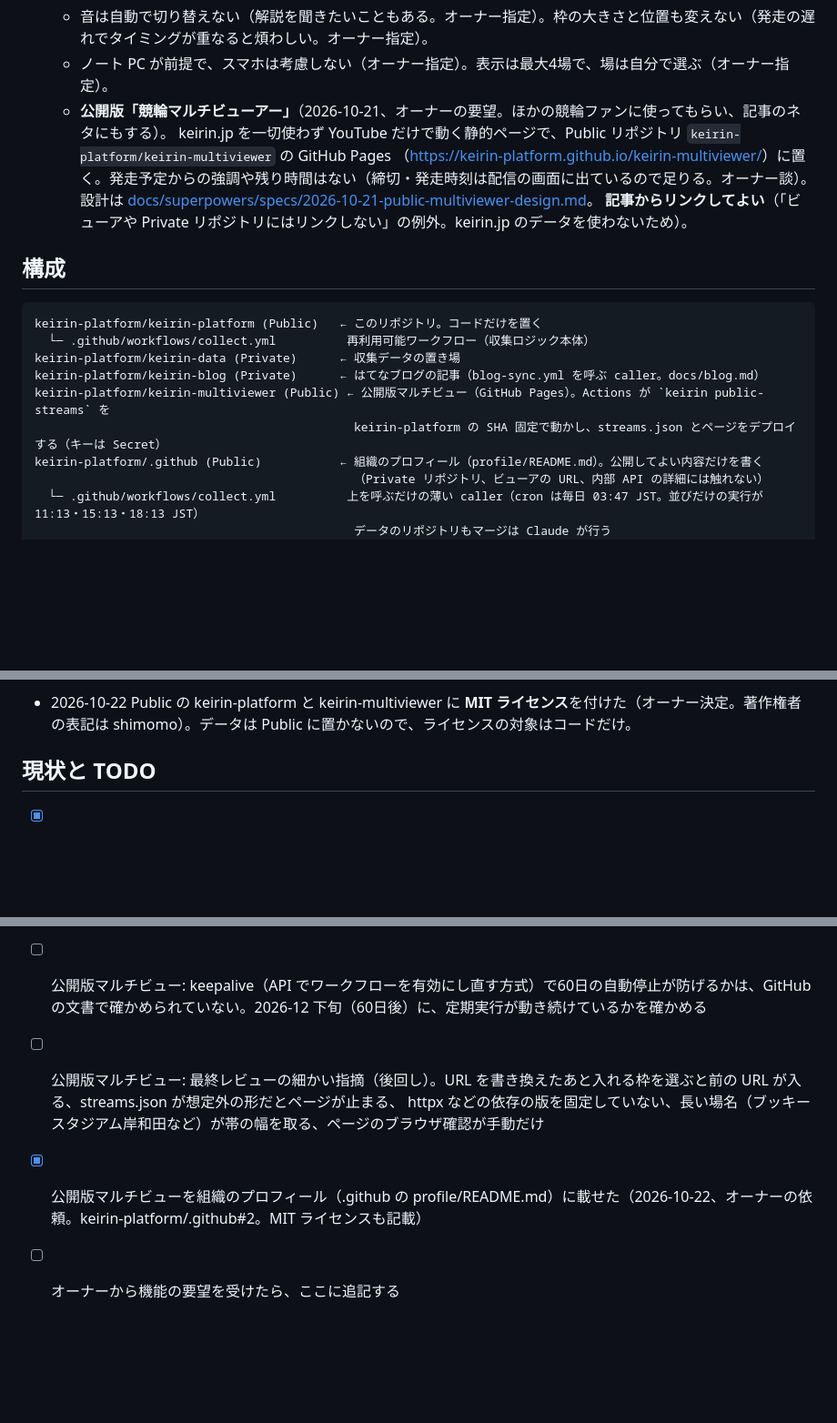
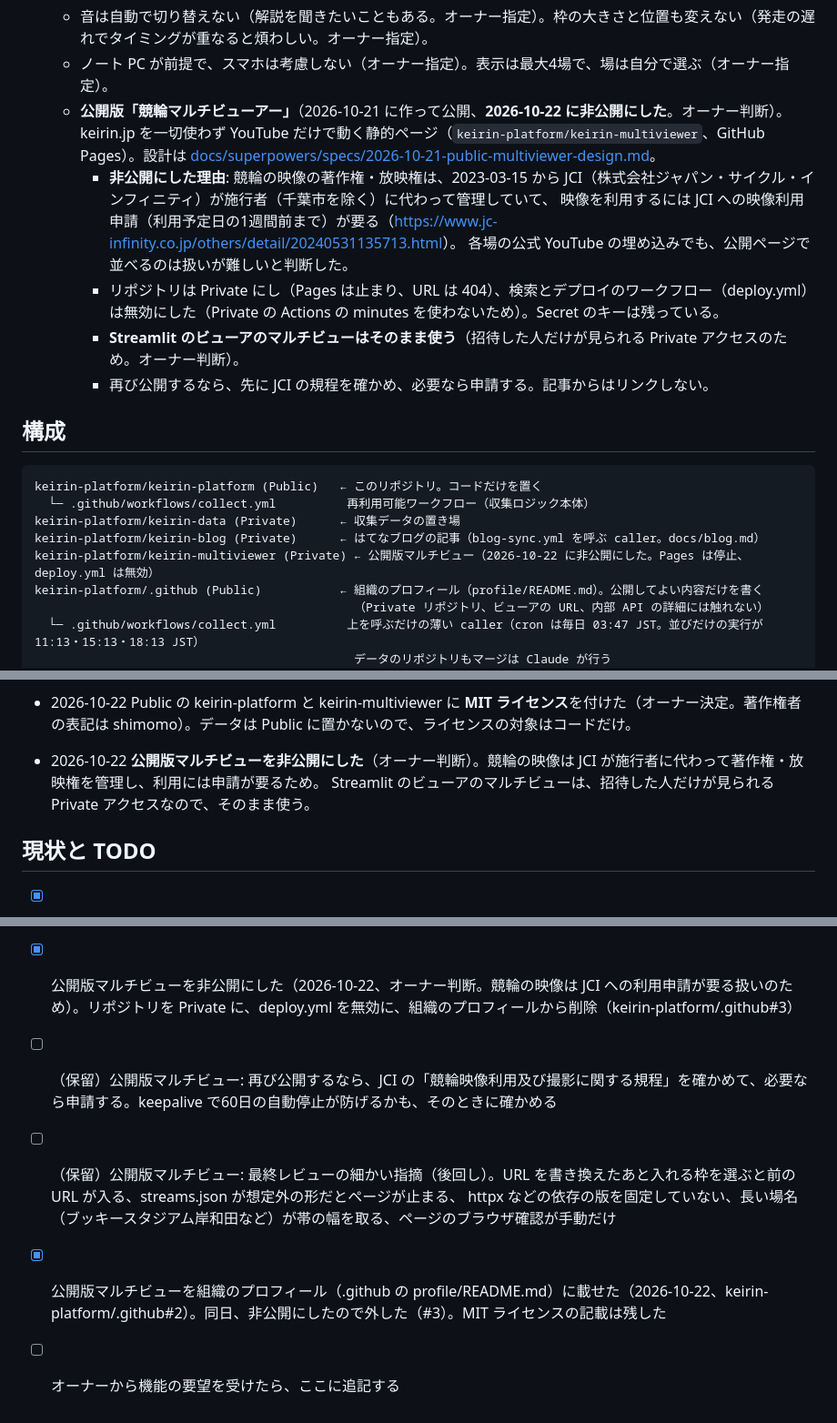
Before and after one commit to keirin-platform/keirin-platform, a Markdown page: CLAUDE.md, 3 parts joined by grey strips. Shown at 91% size. Rendered like a GitHub page; blank space fills up the shorter version.

Commit message:
docs: record that the public multiviewer is private now

```diff
--- a/CLAUDE.md
+++ b/CLAUDE.md
@@ -79,11 +79,15 @@
    各場の公式 YouTube ライブを、ビューアの「マルチビュー」ページに最大4枠（2×2 固定）で並べる。設計と実装メモは [docs/multiview.md](docs/multiview.md)。
    - 音は自動で切り替えない（解説を聞きたいこともある。オーナー指定）。枠の大きさと位置も変えない（発走の遅れでタイミングが重なると煩わしい。オーナー指定）。
    - ノート PC が前提で、スマホは考慮しない（オーナー指定）。表示は最大4場で、場は自分で選ぶ（オーナー指定）。
-   - **公開版「競輪マルチビューアー」**（2026-10-21、オーナーの要望。ほかの競輪ファンに使ってもらい、記事のネタにもする）。
-     keirin.jp を一切使わず YouTube だけで動く静的ページで、Public リポジトリ `keirin-platform/keirin-multiviewer` の GitHub Pages
-     （<https://keirin-platform.github.io/keirin-multiviewer/>）に置く。発走予定からの強調や残り時間はない（締切・発走時刻は配信の画面に出ているので足りる。オーナー談）。
-     設計は [docs/superpowers/specs/2026-10-21-public-multiviewer-design.md](docs/superpowers/specs/2026-10-21-public-multiviewer-design.md)。
-     **記事からリンクしてよい**（「ビューアや Private リポジトリにはリンクしない」の例外。keirin.jp のデータを使わないため）。
+   - **公開版「競輪マルチビューアー」**（2026-10-21 に作って公開、**2026-10-22 に非公開にした**。オーナー判断）。
+     keirin.jp を一切使わず YouTube だけで動く静的ページ（`keirin-platform/keirin-multiviewer`、GitHub Pages）。設計は
+     [docs/superpowers/specs/2026-10-21-public-multiviewer-design.md](docs/superpowers/specs/2026-10-21-public-multiviewer-design.md)。
+     - **非公開にした理由**: 競輪の映像の著作権・放映権は、2023-03-15 から JCI（株式会社ジャパン・サイクル・インフィニティ）が施行者（千葉市を除く）に代わって管理していて、
+       映像を利用するには JCI への映像利用申請（利用予定日の1週間前まで）が要る（<https://www.jc-infinity.co.jp/others/detail/20240531135713.html>）。
+       各場の公式 YouTube の埋め込みでも、公開ページで並べるのは扱いが難しいと判断した。
+     - リポジトリは Private にし（Pages は止まり、URL は 404）、検索とデプロイのワークフロー（deploy.yml）は無効にした（Private の Actions の minutes を使わないため）。Secret のキーは残っている。
+     - **Streamlit のビューアのマルチビューはそのまま使う**（招待した人だけが見られる Private アクセスのため。オーナー判断）。
+     - 再び公開するなら、先に JCI の規程を確かめ、必要なら申請する。記事からはリンクしない。
 
 ## 構成
 
@@ -92,8 +96,7 @@ keirin-platform/keirin-platform (Public)   ← このリポジトリ。コード
   └─ .github/workflows/collect.yml          再利用可能ワークフロー（収集ロジック本体）
 keirin-platform/keirin-data (Private)      ← 収集データの置き場
 keirin-platform/keirin-blog (Private)      ← はてなブログの記事（blog-sync.yml を呼ぶ caller。docs/blog.md）
-keirin-platform/keirin-multiviewer (Public) ← 公開版マルチビュー（GitHub Pages）。Actions が `keirin public-streams` を
-                                             keirin-platform の SHA 固定で動かし、streams.json とページをデプロイする（キーは Secret）
+keirin-platform/keirin-multiviewer (Private) ← 公開版マルチビュー（2026-10-22 に非公開にした。Pages は停止、deploy.yml は無効）
 keirin-platform/.github (Public)           ← 組織のプロフィール（profile/README.md）。公開してよい内容だけを書く
                                              （Private リポジトリ、ビューアの URL、内部 API の詳細には触れない）
   └─ .github/workflows/collect.yml          上を呼ぶだけの薄い caller（cron は毎日 03:47 JST。並びだけの実行が 11:13・15:13・18:13 JST）
@@ -271,6 +274,8 @@ infra/blog-repo/    ブログリポジトリ（keirin-blog）に置くファイ
   GitHub の schedule は数時間遅れが普通で、半分ほどの回が落とされる（boatraceopenapi/programs の Sync は予定 210 回中 100 回、遅れの中央値は約1時間半）。
   夜の毎時の枠は遅れて重なるだけなので、1日に均等にばらしたほうが、どこかで動く機会が増える。回数は同じなので API の消費も変わらない。
 - 2026-10-22 Public の keirin-platform と keirin-multiviewer に **MIT ライセンス**を付けた（オーナー決定。著作権者の表記は shimomo）。データは Public に置かないので、ライセンスの対象はコードだけ。
+- 2026-10-22 **公開版マルチビューを非公開にした**（オーナー判断）。競輪の映像は JCI が施行者に代わって著作権・放映権を管理し、利用には申請が要るため。
+  Streamlit のビューアのマルチビューは、招待した人だけが見られる Private アクセスなので、そのまま使う。
 
 ## 現状と TODO
 
@@ -319,8 +324,9 @@ infra/blog-repo/    ブログリポジトリ（keirin-blog）に置くファイ
   手動実行（workflow_dispatch）で build・deploy が成功し、ログにキーは出ていない（`AIza`・`key=` が0件）。本番の streams.json は 10/22 の9場
   （大垣・大宮・小田原・熊本・川崎・四日市・松阪〔【富山市営】〕・前橋・いわき平〔函館in〕）で、keirin.jp の開催一覧と完全に一致し、外れもレース以外の配信もなかった。
   1440×790 のブラウザで、縦スクロールなし、4枠に本物の配信、コンソールエラーなしを確かめた（深夜なので、ライブ中がなく予約中の近い順に入った）。
-- [ ] 公開版マルチビュー: keepalive（API でワークフローを有効にし直す方式）で60日の自動停止が防げるかは、GitHub の文書で確かめられていない。2026-12 下旬（60日後）に、定期実行が動き続けているかを確かめる
-- [ ] 公開版マルチビュー: 最終レビューの細かい指摘（後回し）。URL を書き換えたあと入れる枠を選ぶと前の URL が入る、streams.json が想定外の形だとページが止まる、
+- [x] 公開版マルチビューを非公開にした（2026-10-22、オーナー判断。競輪の映像は JCI への利用申請が要る扱いのため）。リポジトリを Private に、deploy.yml を無効に、組織のプロフィールから削除（keirin-platform/.github#3）
+- [ ] （保留）公開版マルチビュー: 再び公開するなら、JCI の「競輪映像利用及び撮影に関する規程」を確かめて、必要なら申請する。keepalive で60日の自動停止が防げるかも、そのときに確かめる
+- [ ] （保留）公開版マルチビュー: 最終レビューの細かい指摘（後回し）。URL を書き換えたあと入れる枠を選ぶと前の URL が入る、streams.json が想定外の形だとページが止まる、
   httpx などの依存の版を固定していない、長い場名（ブッキースタジアム岸和田など）が帯の幅を取る、ページのブラウザ確認が手動だけ
-- [x] 公開版マルチビューを組織のプロフィール（.github の profile/README.md）に載せた（2026-10-22、オーナーの依頼。keirin-platform/.github#2。MIT ライセンスも記載）
+- [x] 公開版マルチビューを組織のプロフィール（.github の profile/README.md）に載せた（2026-10-22、keirin-platform/.github#2）。同日、非公開にしたので外した（#3）。MIT ライセンスの記載は残した
 - [ ] オーナーから機能の要望を受けたら、ここに追記する
```
Also changed, not shown: 1 other file.
